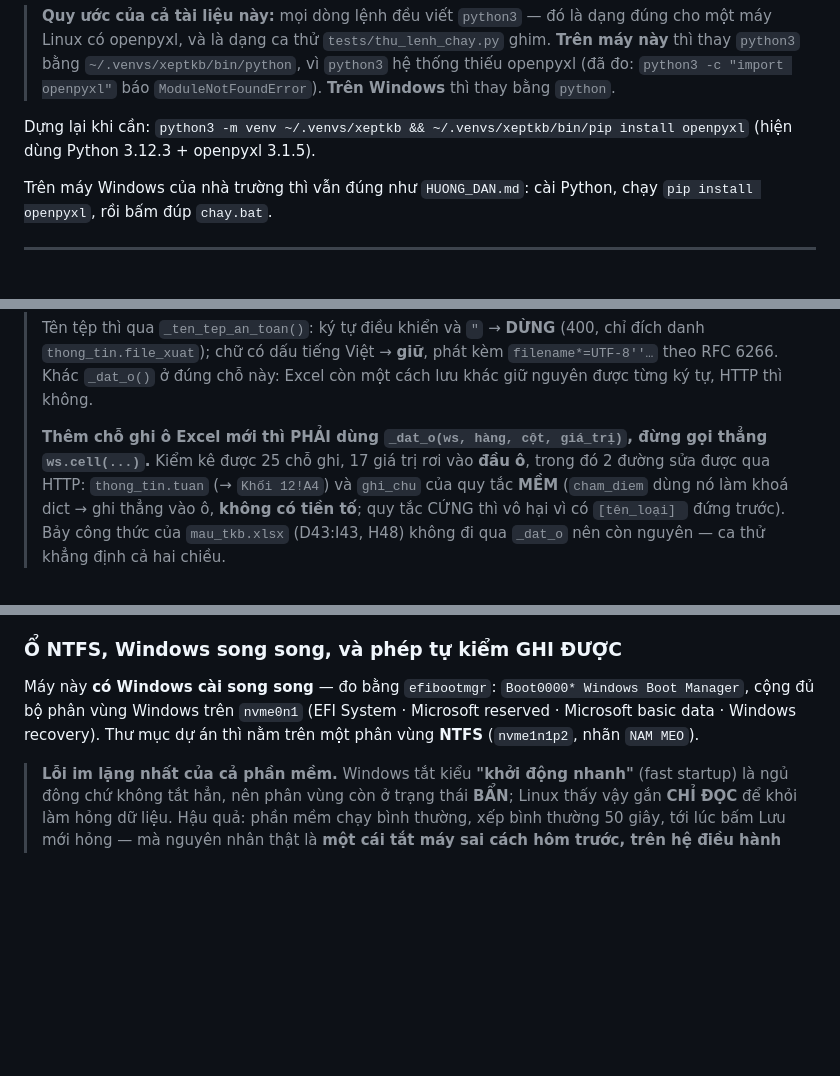
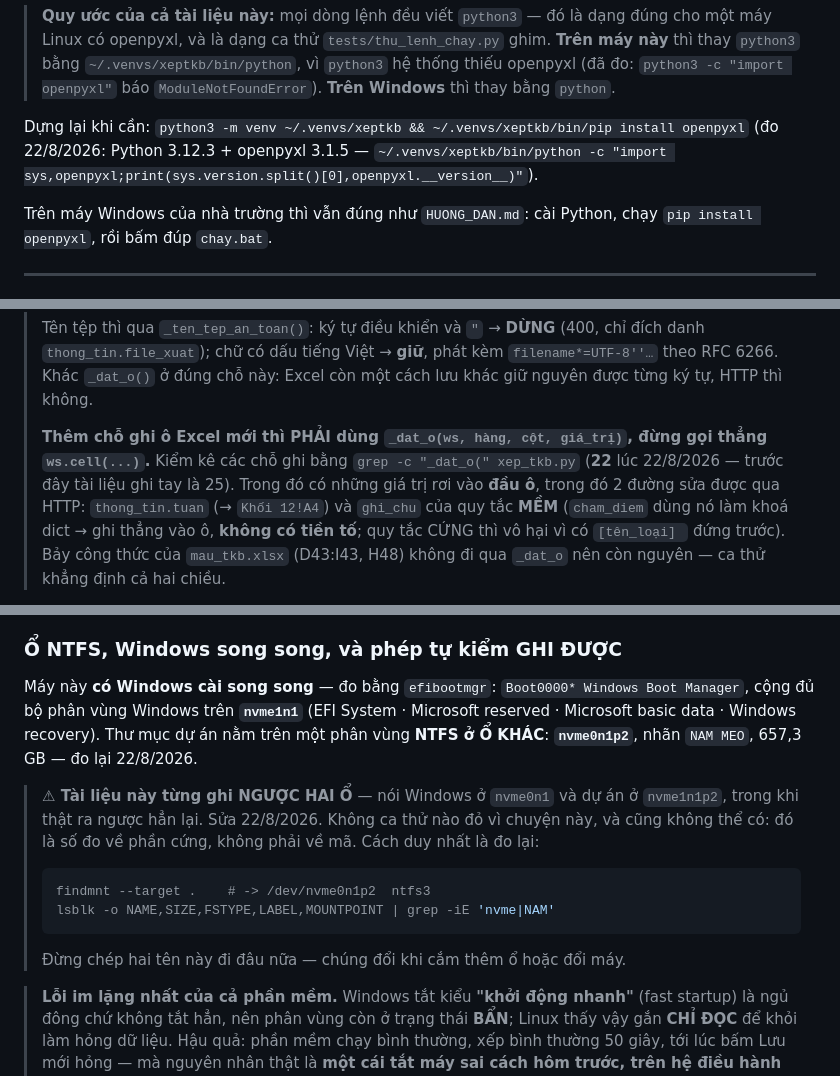
Before and after one commit to bjnnghe0/pm-xep-TKB, a Markdown page: CLAUDE.md, 3 parts joined by grey strips. Rendered like a GitHub page; blank space fills up the shorter version.

Commit message:
Kiểm kê số, nhóm G: soát ngày đo — và tìm ra HAI Ổ BỊ ĐẢO
Nhóm G là số đo hệ thống. Người dùng chốt GIỮ, chỉ soát đủ ngày đo. Đo
lại từng cái 22/8/2026 thì phần lớn còn đúng, nhưng lòi ra một lỗi thật.

SAI: tài liệu ghi NGƯỢC hai ổ NVMe. Nói Windows ở nvme0n1 và thư mục dự
án ở nvme1n1p2. Đo bằng findmnt và lsblk thì ngược hẳn: Windows nằm trên
nvme1n1 (EFI + MSR + ntfs 465G + recovery), còn dự án ở nvme0n1p2 nhãn
NAM MEO, 657,3 GB. Không ca thử nào đỏ vì chuyện này, và cũng không thể
có — đó là số đo về phần cứng, không phải về mã.

Áp luật đếm cho một chỗ nữa: "25 chỗ ghi" _dat_o nay thay bằng lệnh
grep đếm, và đo 22/8 ra 22 chứ không phải 25.

Đóng dấu ngày cho các số còn lại, tất cả đo lại và ĐÚNG:
  Python 3.12.3 + openpyxl 3.1.5 · grep "NAM MEO" /etc/fstab cho 0 dòng ·
  một tài khoản uid 1000 · bảy công thức trong mau_tkb.xlsx ·
  tailscale 1.102.2 · 1 hồ sơ tailscale.

Riêng "1 hồ sơ" tôi suýt báo sai: lần đếm đầu ra 2 vì tính cả dòng tiêu
đề của lệnh liệt kê. Tài liệu đúng, phép đo của tôi sai.

Co-Authored-By: Claude Opus 5 (1M context) <noreply@anthropic.com>

````diff
--- a/CLAUDE.md
+++ b/CLAUDE.md
@@ -63,7 +63,8 @@ chặn cài gói vào hệ thống. Đã dựng sẵn một venv dùng chung:
 > báo `ModuleNotFoundError`). **Trên Windows** thì thay bằng `python`.
 
 Dựng lại khi cần: `python3 -m venv ~/.venvs/xeptkb && ~/.venvs/xeptkb/bin/pip install openpyxl`
-(hiện dùng Python 3.12.3 + openpyxl 3.1.5).
+(đo 22/8/2026: Python 3.12.3 + openpyxl 3.1.5 — `~/.venvs/xeptkb/bin/python
+-c "import sys,openpyxl;print(sys.version.split()[0],openpyxl.__version__)"`).
 
 Trên máy Windows của nhà trường thì vẫn đúng như `HUONG_DAN.md`: cài Python,
 chạy `pip install openpyxl`, rồi bấm đúp `chay.bat`.
@@ -622,7 +623,9 @@ lại xem đã gác chưa.
 > còn một cách lưu khác giữ nguyên được từng ký tự, HTTP thì không.
 >
 > **Thêm chỗ ghi ô Excel mới thì PHẢI dùng `_dat_o(ws, hàng, cột, giá_trị)`,
-> đừng gọi thẳng `ws.cell(...)`.** Kiểm kê được 25 chỗ ghi, 17 giá trị rơi vào
+> đừng gọi thẳng `ws.cell(...)`.** Kiểm kê các chỗ ghi bằng
+> `grep -c "_dat_o(" xep_tkb.py` (**22** lúc 22/8/2026 — trước đây tài liệu ghi
+> tay là 25). Trong đó có những giá trị rơi vào
 > **đầu ô**, trong đó 2 đường sửa được qua HTTP: `thong_tin.tuan` (→ `Khối 12!A4`)
 > và `ghi_chu` của quy tắc **MỀM** (`cham_diem` dùng nó làm khoá dict → ghi thẳng
 > vào ô, **không có tiền tố**; quy tắc CỨNG thì vô hại vì có `[tên_loại] ` đứng
@@ -645,9 +648,20 @@ lại xem đã gác chưa.
 ### Ổ NTFS, Windows song song, và phép tự kiểm GHI ĐƯỢC
 
 Máy này **có Windows cài song song** — đo bằng `efibootmgr`:
-`Boot0000* Windows Boot Manager`, cộng đủ bộ phân vùng Windows trên `nvme0n1`
+`Boot0000* Windows Boot Manager`, cộng đủ bộ phân vùng Windows trên **`nvme1n1`**
 (EFI System · Microsoft reserved · Microsoft basic data · Windows recovery).
-Thư mục dự án thì nằm trên một phân vùng **NTFS** (`nvme1n1p2`, nhãn `NAM MEO`).
+Thư mục dự án nằm trên một phân vùng **NTFS ở Ổ KHÁC**: **`nvme0n1p2`**, nhãn
+`NAM MEO`, 657,3 GB — đo lại 22/8/2026.
+
+> **⚠ Tài liệu này từng ghi NGƯỢC HAI Ổ** — nói Windows ở `nvme0n1` và dự án ở
+> `nvme1n1p2`, trong khi thật ra ngược hẳn lại. Sửa 22/8/2026. Không ca thử nào
+> đỏ vì chuyện này, và cũng không thể có: đó là số đo về phần cứng, không phải
+> về mã. Cách duy nhất là đo lại:
+> ```bash
+> findmnt --target .    # -> /dev/nvme0n1p2  ntfs3
+> lsblk -o NAME,SIZE,FSTYPE,LABEL,MOUNTPOINT | grep -iE 'nvme|NAM'
+> ```
+> Đừng chép hai tên này đi đâu nữa — chúng đổi khi cắm thêm ổ hoặc đổi máy.
 
 > **Lỗi im lặng nhất của cả phần mềm.** Windows tắt kiểu **"khởi động nhanh"**
 > (fast startup) là ngủ đông chứ không tắt hẳn, nên phân vùng còn ở trạng thái
````
Also changed, not shown: other parts of CLAUDE.md (+3 -2 lines), CHAY_CUNG_MAY.md (+4 -2 lines).
